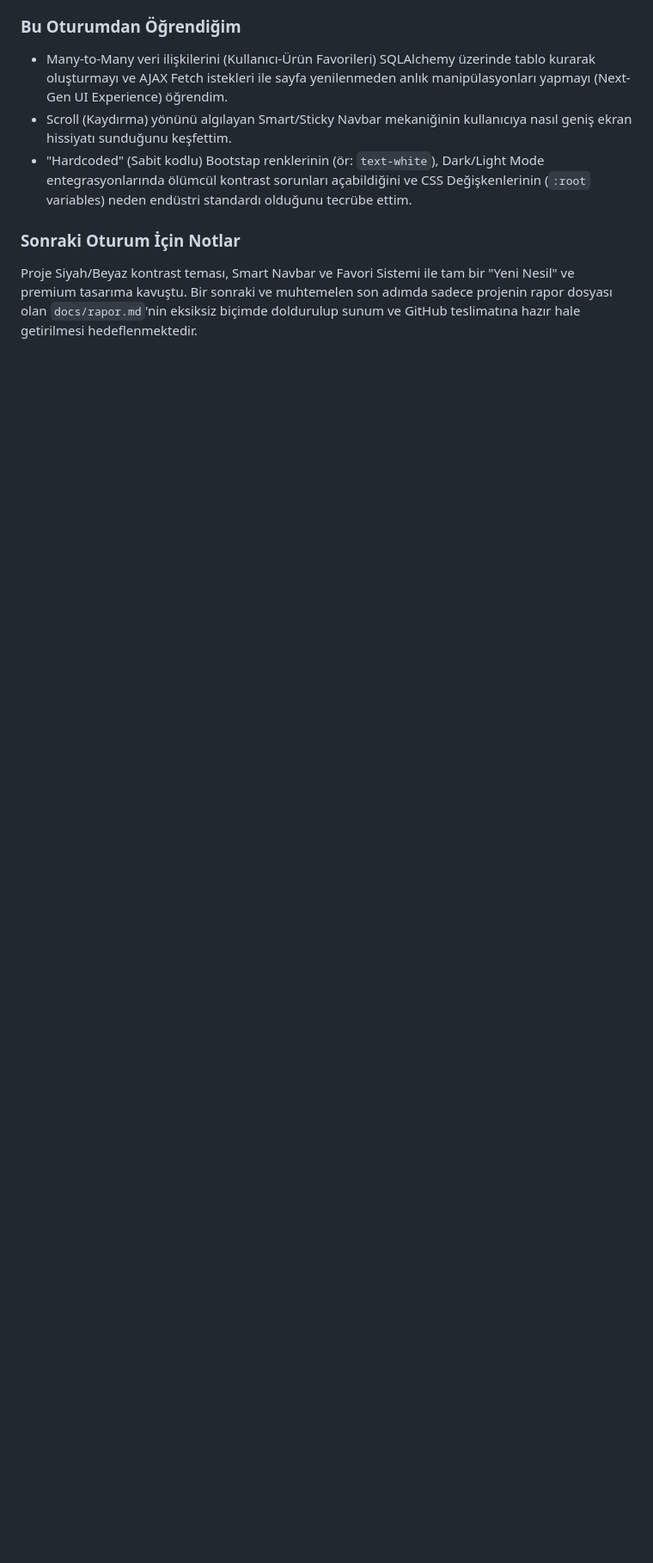
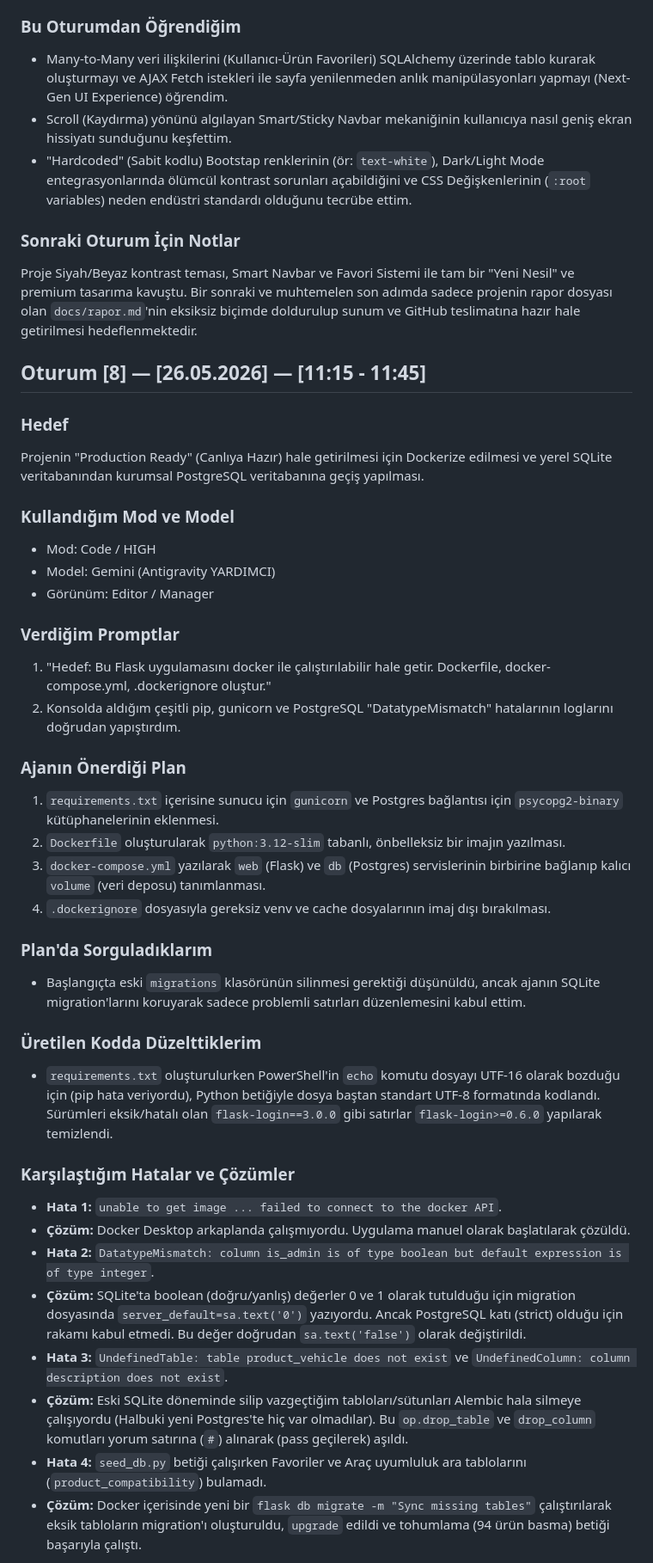
Before and after one commit to YavuzYanik/flask-projesi-OtoDepom, a Markdown page: docs/ai-gunlugu.md, the part around one of its changes. Shown at 86% size. Drawn GitHub-style; blank space fills up the shorter version.

Commit message:
Proje Dockerize edildi, PostgreSQL geçişi ve AI Günlüğü güncellendi

```diff
--- a/docs/ai-gunlugu.md
+++ b/docs/ai-gunlugu.md
@@ -342,3 +342,38 @@ Projenin akademik standartları eksiksiz karşılaması ve "Next-Generation" (Pr
 ### Sonraki Oturum İçin Notlar
 Proje Siyah/Beyaz kontrast teması, Smart Navbar ve Favori Sistemi ile tam bir "Yeni Nesil" ve premium tasarıma kavuştu. Bir sonraki ve muhtemelen son adımda sadece projenin rapor dosyası olan `docs/rapor.md`'nin eksiksiz biçimde doldurulup sunum ve GitHub teslimatına hazır hale getirilmesi hedeflenmektedir.
 
+## Oturum [8] — [26.05.2026] — [11:15 - 11:45]
+### Hedef
+Projenin "Production Ready" (Canlıya Hazır) hale getirilmesi için Dockerize edilmesi ve yerel SQLite veritabanından kurumsal PostgreSQL veritabanına geçiş yapılması.
+
+### Kullandığım Mod ve Model
+- Mod: Code / HIGH
+- Model: Gemini (Antigravity YARDIMCI)
+- Görünüm: Editor / Manager
+
+### Verdiğim Promptlar
+1. "Hedef: Bu Flask uygulamasını docker ile çalıştırılabilir hale getir. Dockerfile, docker-compose.yml, .dockerignore oluştur."
+2. Konsolda aldığım çeşitli pip, gunicorn ve PostgreSQL "DatatypeMismatch" hatalarının loglarını doğrudan yapıştırdım.
+
+### Ajanın Önerdiği Plan
+1. `requirements.txt` içerisine sunucu için `gunicorn` ve Postgres bağlantısı için `psycopg2-binary` kütüphanelerinin eklenmesi.
+2. `Dockerfile` oluşturularak `python:3.12-slim` tabanlı, önbelleksiz bir imajın yazılması.
+3. `docker-compose.yml` yazılarak `web` (Flask) ve `db` (Postgres) servislerinin birbirine bağlanıp kalıcı `volume` (veri deposu) tanımlanması.
+4. `.dockerignore` dosyasıyla gereksiz venv ve cache dosyalarının imaj dışı bırakılması.
+
+### Plan'da Sorguladıklarım
+- Başlangıçta eski `migrations` klasörünün silinmesi gerektiği düşünüldü, ancak ajanın SQLite migration'larını koruyarak sadece problemli satırları düzenlemesini kabul ettim.
+
+### Üretilen Kodda Düzelttiklerim
+- `requirements.txt` oluşturulurken PowerShell'in `echo` komutu dosyayı UTF-16 olarak bozduğu için (pip hata veriyordu), Python betiğiyle dosya baştan standart UTF-8 formatında kodlandı. Sürümleri eksik/hatalı olan `flask-login==3.0.0` gibi satırlar `flask-login>=0.6.0` yapılarak temizlendi.
+
+### Karşılaştığım Hatalar ve Çözümler
+- **Hata 1:** `unable to get image ... failed to connect to the docker API`.
+- **Çözüm:** Docker Desktop arkaplanda çalışmıyordu. Uygulama manuel olarak başlatılarak çözüldü.
+- **Hata 2:** `DatatypeMismatch: column is_admin is of type boolean but default expression is of type integer`.
+- **Çözüm:** SQLite'ta boolean (doğru/yanlış) değerler 0 ve 1 olarak tutulduğu için migration dosyasında `server_default=sa.text('0')` yazıyordu. Ancak PostgreSQL katı (strict) olduğu için rakamı kabul etmedi. Bu değer doğrudan `sa.text('false')` olarak değiştirildi.
+- **Hata 3:** `UndefinedTable: table product_vehicle does not exist` ve `UndefinedColumn: column description does not exist`.
+- **Çözüm:** Eski SQLite döneminde silip vazgeçtiğim tabloları/sütunları Alembic hala silmeye çalışıyordu (Halbuki yeni Postgres'te hiç var olmadılar). Bu `op.drop_table` ve `drop_column` komutları yorum satırına (`#`) alınarak (pass geçilerek) aşıldı.
+- **Hata 4:** `seed_db.py` betiği çalışırken Favoriler ve Araç uyumluluk ara tablolarını (`product_compatibility`) bulamadı.
+- **Çözüm:** Docker içerisinde yeni bir `flask db migrate -m "Sync missing tables"` çalıştırılarak eksik tabloların migration'ı oluşturuldu, `upgrade` edildi ve tohumlama (94 ürün basma) betiği başarıyla çalıştı.
+
```
Also changed, not shown: other parts of docs/ai-gunlugu.md (+9 -0 lines).
